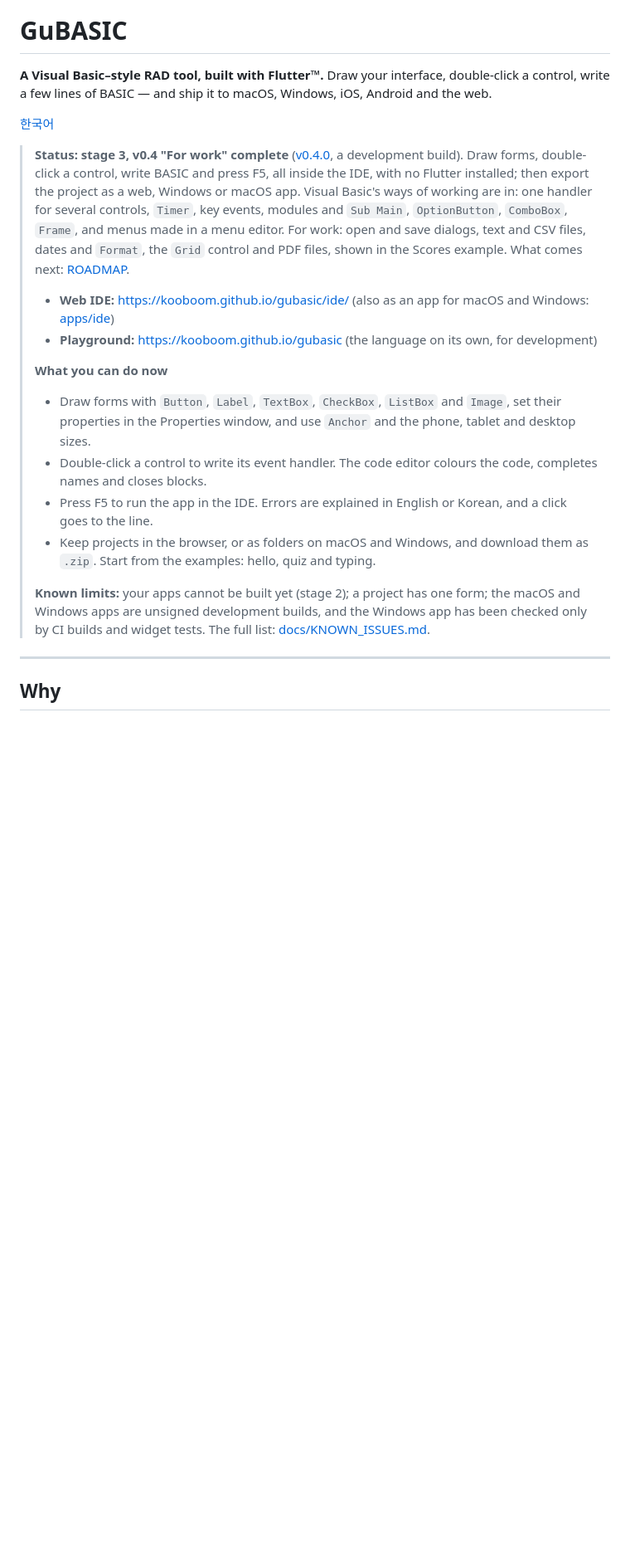
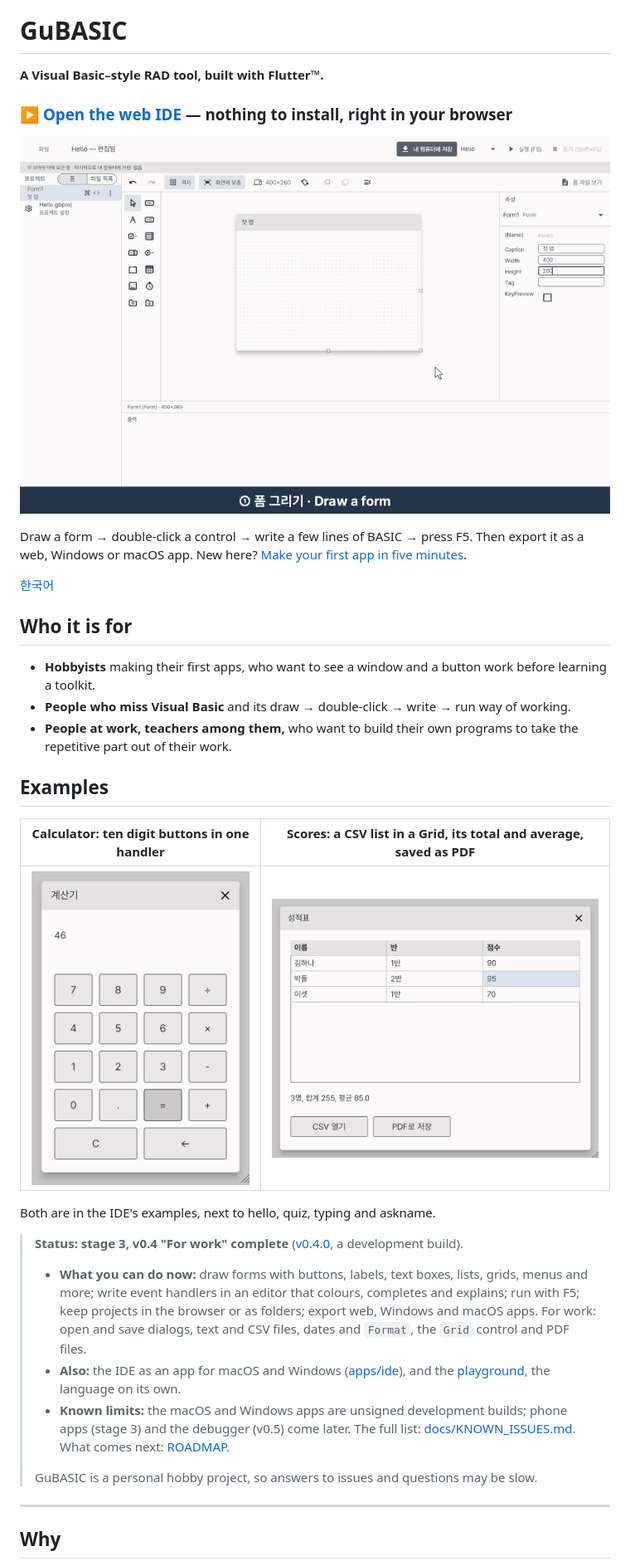
Before and after one commit to kooboom/gubasic, a Markdown page: README.md, the part around the change. Shown at 83% size. GitHub-like rendering; pictures changed too: docs/images/calculator.png (added), docs/images/first-app.gif (added), docs/images/scores.png (added); blank space fills up the shorter version.

```diff
--- a/README.md
+++ b/README.md
@@ -3,22 +3,36 @@
 # GuBASIC
 
 **A Visual Basic–style RAD tool, built with Flutter™.**
-Draw your interface, double-click a control, write a few lines of BASIC — and ship it to macOS, Windows, iOS, Android and the web.
+
+### ▶ [Open the web IDE](https://kooboom.github.io/gubasic/ide/) — nothing to install, right in your browser
+
+![Draw a form, double-click a button, write a line of code, press F5](docs/images/first-app.gif)
+
+Draw a form → double-click a control → write a few lines of BASIC → press F5. Then export it as a web, Windows or macOS app. New here? [Make your first app in five minutes](docs/FIRST_APP.md).
 
 [한국어](README.ko.md)
 
-> **Status: stage 3, v0.4 "For work" complete** ([v0.4.0](https://github.com/kooboom/gubasic/releases/tag/v0.4.0), a development build). Draw forms, double-click a control, write BASIC and press F5, all inside the IDE, with no Flutter installed; then export the project as a web, Windows or macOS app. Visual Basic's ways of working are in: one handler for several controls, `Timer`, key events, modules and `Sub Main`, `OptionButton`, `ComboBox`, `Frame`, and menus made in a menu editor. For work: open and save dialogs, text and CSV files, dates and `Format`, the `Grid` control and PDF files, shown in the Scores example. What comes next: [ROADMAP](docs/ROADMAP.md).
+## Who it is for
+
+- **Hobbyists** making their first apps, who want to see a window and a button work before learning a toolkit.
+- **People who miss Visual Basic** and its draw → double-click → write → run way of working.
+- **People at work, teachers among them,** who want to build their own programs to take the repetitive part out of their work.
+
+## Examples
+
+| Calculator: ten digit buttons in one handler | Scores: a CSV list in a Grid, its total and average, saved as PDF |
+|---|---|
+| <img src="docs/images/calculator.png" width="273" alt="The calculator example running"> | <img src="docs/images/scores.png" width="505" alt="The Scores example running"> |
+
+Both are in the IDE's examples, next to hello, quiz, typing and askname.
+
+> **Status: stage 3, v0.4 "For work" complete** ([v0.4.0](https://github.com/kooboom/gubasic/releases/tag/v0.4.0), a development build).
 >
-> - **Web IDE:** https://kooboom.github.io/gubasic/ide/ (also as an app for macOS and Windows: [apps/ide](apps/ide))
-> - **Playground:** https://kooboom.github.io/gubasic (the language on its own, for development)
+> - **What you can do now:** draw forms with buttons, labels, text boxes, lists, grids, menus and more; write event handlers in an editor that colours, completes and explains; run with F5; keep projects in the browser or as folders; export web, Windows and macOS apps. For work: open and save dialogs, text and CSV files, dates and `Format`, the `Grid` control and PDF files.
+> - **Also:** the IDE as an app for macOS and Windows ([apps/ide](apps/ide)), and the [playground](https://kooboom.github.io/gubasic), the language on its own.
+> - **Known limits:** the macOS and Windows apps are unsigned development builds; phone apps (stage 3) and the debugger (v0.5) come later. The full list: [docs/KNOWN_ISSUES.md](docs/KNOWN_ISSUES.md). What comes next: [ROADMAP](docs/ROADMAP.md).
 >
-> **What you can do now**
-> - Draw forms with `Button`, `Label`, `TextBox`, `CheckBox`, `ListBox` and `Image`, set their properties in the Properties window, and use `Anchor` and the phone, tablet and desktop sizes.
-> - Double-click a control to write its event handler. The code editor colours the code, completes names and closes blocks.
-> - Press F5 to run the app in the IDE. Errors are explained in English or Korean, and a click goes to the line.
-> - Keep projects in the browser, or as folders on macOS and Windows, and download them as `.zip`. Start from the examples: hello, quiz and typing.
->
-> **Known limits:** your apps cannot be built yet (stage 2); a project has one form; the macOS and Windows apps are unsigned development builds, and the Windows app has been checked only by CI builds and widget tests. The full list: [docs/KNOWN_ISSUES.md](docs/KNOWN_ISSUES.md).
+> GuBASIC is a personal hobby project, so answers to issues and questions may be slow.
 
 ---
 
```
Also changed, not shown: README.ko.md (+25 -11 lines).
